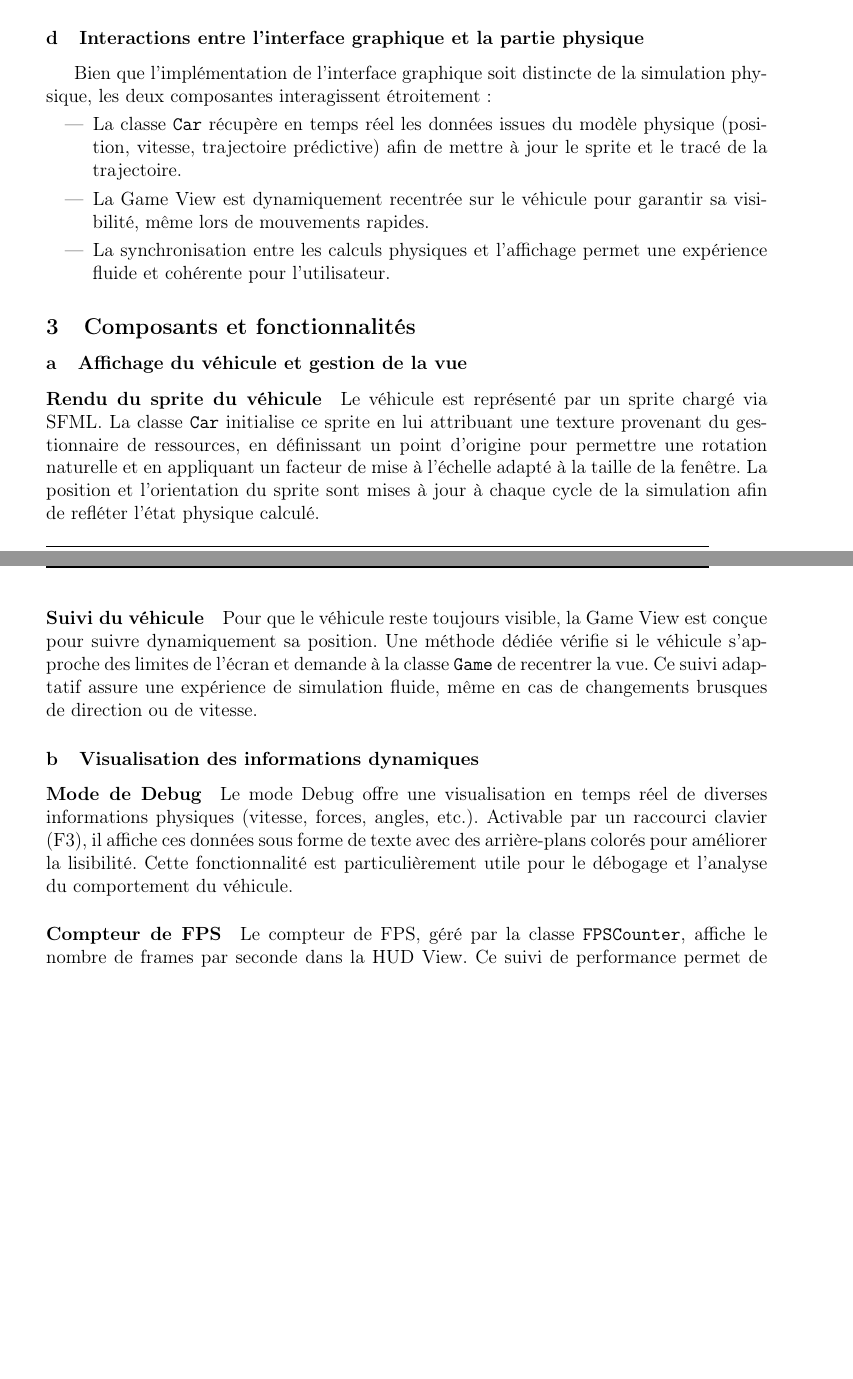
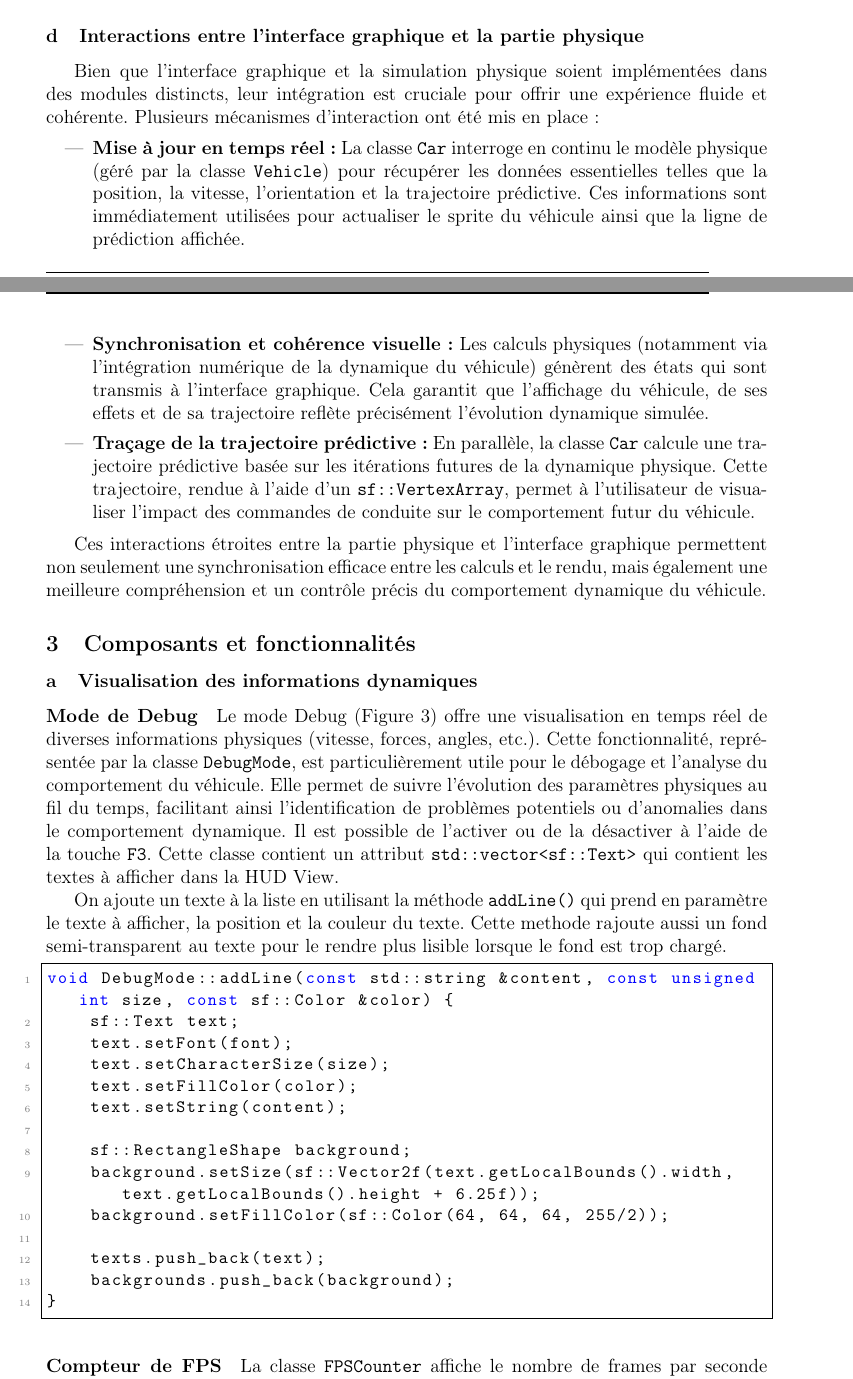
Before and after one commit to QuentinRdl/Driving-Sim, a LaTeX document (LaTeX/driving_sim_report.tex, which reads LaTeX/subpart/30_implementation_interface_graphique.tex): two parts of pages 19 and 20 of 25 before the commit and two parts of pages 19 and 20 of 27 after it, joined at a grey line, cut so that both start at the same text, the shorter picture padded with empty space. Compiled offline with pdfLaTeX.

Commit message:
[UPDATE] Enhance documentation for Game, FPSCounter, and DebugMode classes; improve clarity on segment joining process and interactions between graphical interface and physics

```diff
--- a/LaTeX/subpart/30_implementation_interface_graphique.tex
+++ b/LaTeX/subpart/30_implementation_interface_graphique.tex
@@ -200,5 +178,3 @@ Elle contient 4 éléments :
     \item \texttt{point1} et \texttt{point2} : Deux positions relatives à la texture représentant les points de connexion entre deux segments de route.
 \end{itemize}
 
-Lorsque l'on rajoute un segment de route dans le circuit à l'aide de la fonction \texttt{Circuit::join()}, la position du nouveau sprite est déterminé automatiquement grâce au précédent segment de route.
-Le \texttt{point1} du nouveau segment est collée au \texttt{point2} du précédent segment, ce qui donne une impression de continuité.
@@ -205,28 +215,47 @@ Le \texttt{point1} du nouveau segment est collée au \texttt{point2} du précéd
 
 % TODO Si changé, modifier le paragraph Car.
 \subsubsection{Interactions entre l'interface graphique et la partie physique}\label{subsubsec:interactions-entre-l-interface-graphique-et-la-partie-physique}
-Bien que l'implémentation de l'interface graphique soit distincte de la simulation physique, les deux composantes interagissent étroitement :
+Bien que l'interface graphique et la simulation physique soient implémentées dans des modules distincts, leur intégration est cruciale pour offrir une expérience fluide et cohérente. Plusieurs mécanismes d'interaction ont été mis en place :
+
 \begin{itemize}
-    \item La classe \texttt{Car} récupère en temps réel les données issues du modèle physique (position, vitesse, trajectoire prédictive) afin de mettre à jour le sprite et le tracé de la trajectoire.
-    \item La Game View est dynamiquement recentrée sur le véhicule pour garantir sa visibilité, même lors de mouvements rapides.
-    \item La synchronisation entre les calculs physiques et l'affichage permet une expérience fluide et cohérente pour l'utilisateur.
+    \item \textbf{Mise à jour en temps réel :} La classe \texttt{Car} interroge en continu le modèle physique (géré par la classe \texttt{Vehicle}) pour récupérer les données essentielles telles que la position, la vitesse, l'orientation et la trajectoire prédictive.
+    Ces informations sont immédiatement utilisées pour actualiser le sprite du véhicule ainsi que la ligne de prédiction affichée.
+    \item \textbf{Synchronisation et cohérence visuelle :} Les calculs physiques (notamment via l'intégration numérique de la dynamique du véhicule) génèrent des états qui sont transmis à l'interface graphique.
+    Cela garantit que l'affichage du véhicule, de ses effets et de sa trajectoire reflète précisément l'évolution dynamique simulée.
+    \item \textbf{Traçage de la trajectoire prédictive :} En parallèle, la classe \texttt{Car} calcule une trajectoire prédictive basée sur les itérations futures de la dynamique physique.
+    Cette trajectoire, rendue à l'aide d'un \texttt{sf::VertexArray}, permet à l'utilisateur de visualiser l'impact des commandes de conduite sur le comportement futur du véhicule.
 \end{itemize}
 
+Ces interactions étroites entre la partie physique et l'interface graphique permettent non seulement une synchronisation efficace entre les calculs et le rendu, mais également une meilleure compréhension et un contrôle précis du comportement dynamique du véhicule.
+
+
 \subsection{Composants et fonctionnalités}\label{subsec:composants-et-fonctionnalites}
-
-\subsubsection{Affichage du véhicule et gestion de la vue}\label{subsubsec:affichage-du-vehicule-et-gestion-de-la-vue}
-
-\paragraph{Rendu du sprite du véhicule}
-Le véhicule est représenté par un sprite chargé via SFML. La classe \texttt{Car} initialise ce sprite en lui attribuant une texture provenant du gestionnaire de ressources, en définissant un point d'origine pour permettre une rotation naturelle et en appliquant un facteur de mise à l'échelle adapté à la taille de la fenêtre.
-La position et l'orientation du sprite sont mises à jour à chaque cycle de la simulation afin de refléter l'état physique calculé.
-
-\paragraph{Suivi du véhicule}
-Pour que le véhicule reste toujours visible, la Game View est conçue pour suivre dynamiquement sa position.
-Une méthode dédiée vérifie si le véhicule s'approche des limites de l'écran et demande à la classe \texttt{Game} de recentrer la vue.
-Ce suivi adaptatif assure une expérience de simulation fluide, même en cas de changements brusques de direction ou de vitesse.
 
 \subsubsection{Visualisation des informations dynamiques}\label{subsubsec:visualisation-des-informations-dynamiques}
 
 \paragraph{Mode de Debug}
-Le mode Debug offre une visualisation en temps réel de diverses informations physiques (vitesse, forces, angles, etc.). Activable par un raccourci clavier (F3), il affiche ces données sous forme de texte avec des arrière-plans colorés pour améliorer la lisibilité.
-Cette fonctionnalité est particulièrement utile pour le débogage et l'analyse du comportement du véhicule.
+Le mode Debug (Figure~\ref{fig:debug_mode}) offre une visualisation en temps réel de diverses informations physiques (vitesse, forces, angles, etc.).
+Cette fonctionnalité, représentée par la classe \texttt{DebugMode}, est particulièrement utile pour le débogage et l'analyse du comportement du véhicule.
+Elle permet de suivre l'évolution des paramètres physiques au fil du temps, facilitant ainsi l'identification de problèmes potentiels ou d'anomalies dans le comportement dynamique.
+Il est possible de l'activer ou de la désactiver à l'aide de la touche \texttt{F3}.
+Cette classe contient un attribut \texttt{std::vector<sf::Text>} qui contient les textes à afficher dans la HUD View.
+
+On ajoute un texte à la liste en utilisant la méthode \texttt{addLine()} qui prend en paramètre le texte à afficher, la position et la couleur du texte.
+Cette methode rajoute aussi un fond semi-transparent au texte pour le rendre plus lisible lorsque le fond est trop chargé.
+
+\begin{lstlisting}[style=CStyle, label={lst:code_addline}]
+void DebugMode::addLine(const std::string &content, const unsigned int size, const sf::Color &color) {
+    sf::Text text;
+    text.setFont(font);
+    text.setCharacterSize(size);
+    text.setFillColor(color);
+    text.setString(content);
+
+    sf::RectangleShape background;
+    background.setSize(sf::Vector2f(text.getLocalBounds().width, text.getLocalBounds().height + 6.25f));
+    background.setFillColor(sf::Color(64, 64, 64, 255/2));
+
+    texts.push_back(text);
+    backgrounds.push_back(background);
+}
+\end{lstlisting}
@@ -233,4 +266,5 @@ Cette fonctionnalité est particulièrement utile pour le débogage et l'analyse
+    \label{fig:debug_mode}
+\end{figure}
 
 \paragraph{Compteur de FPS}
-Le compteur de FPS, géré par la classe \texttt{FPSCounter}, affiche le nombre de frames par seconde dans la HUD View.
-Ce suivi de performance permet de vérifier en continu la fluidité de la simulation et d'identifier d'éventuels problèmes de performance, facilitant ainsi l'optimisation du code.
+La classe \texttt{FPSCounter} affiche le nombre de frames par seconde dans la HUD View, permettant ainsi de surveiller la fluidité de l'application.
@@ -236,0 +275 @@ Ce suivi de performance permet de vérifier en continu la fluidité de la simula
+\begin{lstlisting}[style=CStyle, label={lst:code_fpscounter}]
```
Also changed, not shown: LaTeX/subpart/30_implementation_interface_graphique.tex (82 more changed lines).
